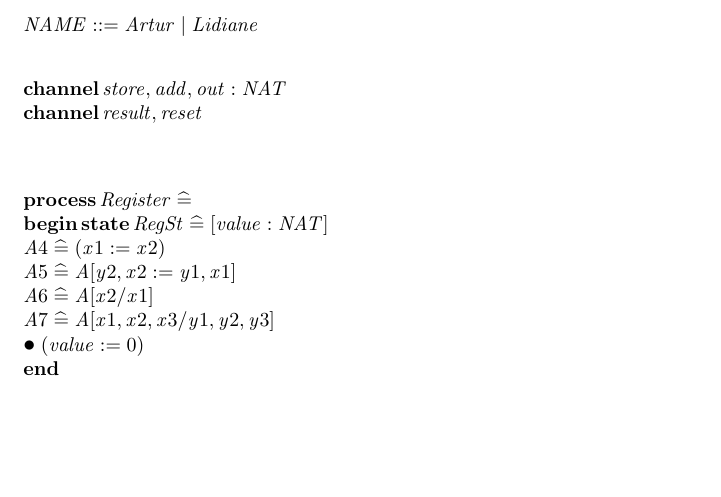
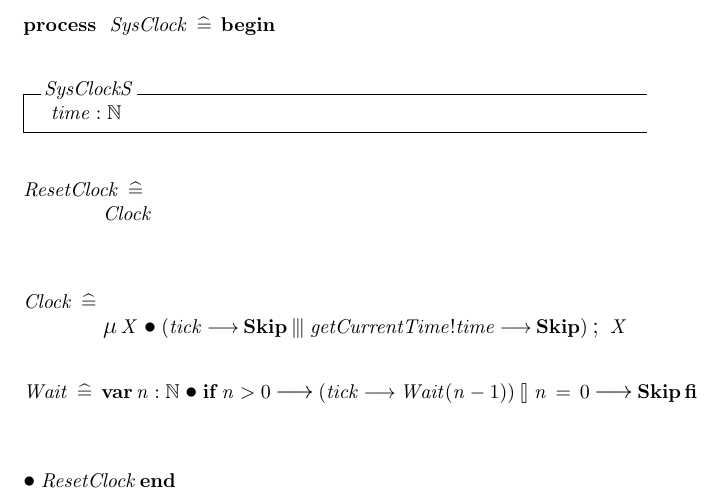
Before and after one commit to arturgomes/circus2csp, a LaTeX paper (ex9.tex): part of the page, cut at the place of the change, the shorter picture padded with empty space. Compiled offline with pdfLaTeX; a LaTeX package or settings file that is missing is left out.

```diff
--- a/ex9.tex
+++ b/ex9.tex
@@ -8,19 +8,30 @@
 \usepackage{circus}
 
 \begin{document}
-\begin{zed}NAME ::= Artur | Lidiane\end{zed}
+
+\begin{circus}%
+  \circprocess\ ~SysClock ~\circdef~\circbegin
+\end{circus}
+\begin{schema}{SysClockS}
+ time : \nat
+\end{schema}
+\begin{circusaction}
+  ResetClock ~\circdef~
+  \\\t2  Clock\\
+\end{circusaction}
+\begin{circusaction}
+  Clock ~\circdef~
+  \\\t2  \circmu~X \circspot  (tick \then \Skip \interleave getCurrentTime!time \then \Skip)\circseq X
+\end{circusaction}
+\begin{circusaction}
+  Wait~\circdef~ \circvar n : \nat \circspot
+   \circif n> 0 \circthen (tick \then Wait (n-1))
+   \circelse n~=~0 \circthen \Skip
+   \circfi\\
+\end{circusaction}
 \begin{circus}
-\circchannel store, add, out : NAT\\
-\circchannel result, reset\\
+  \circspot ResetClock
+  \circend
 \end{circus}
-\begin{circus}
-\circprocess Register \circdef\\
-\circbegin \circstate RegSt \defs [value : NAT]\\
-A4 \circdef (x1:=x2)\\
-A5 \circdef A[y2,x2:=y1,x1]\\
-A6 \circdef A[x2/x1]\\
-A7 \circdef A[x1,x2,x3/y1,y2,y3]\\
-\circspot (value := 0) \\
-\circend\\
-\end{circus}
+
 \end{document}
```
Also changed, not shown: MAIN.tex (+7 -4 lines), ex11.tex (+2 -48 lines), spec.txt (+1 -4 lines), 3 other files.
